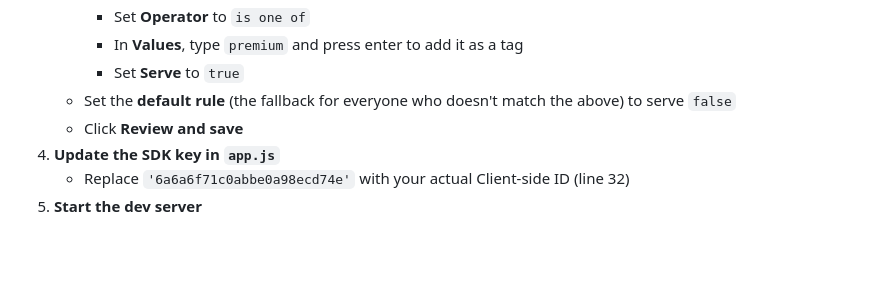
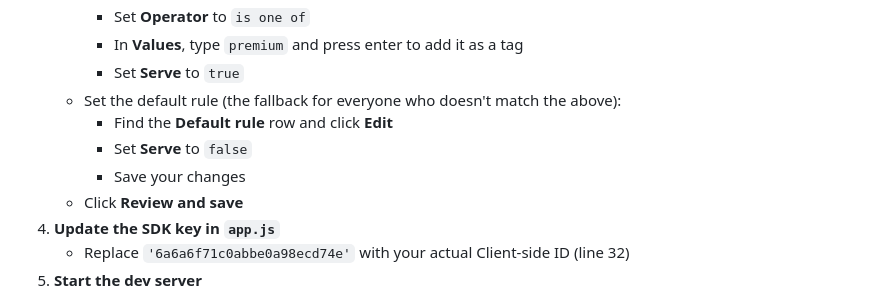
Before and after one commit to kaylaseplo/launchdarkly-demo, a Markdown page: README.md, the part around the change. Drawn GitHub-style; blank space fills up the shorter version.

```diff
--- a/README.md
+++ b/README.md
@@ -48,7 +48,10 @@ npm install
      - Set **Operator** to `is one of`
      - In **Values**, type `premium` and press enter to add it as a tag
      - Set **Serve** to `true`
-   - Set the **default rule** (the fallback for everyone who doesn't match the above) to serve `false`
+   - Set the default rule (the fallback for everyone who doesn't match the above):
+     - Find the **Default rule** row and click **Edit**
+     - Set **Serve** to `false`
+     - Save your changes
    - Click **Review and save**
 4. **Update the SDK key in `app.js`**
    - Replace `'6a6a6f71c0abbe0a98ecd74e'` with your actual Client-side ID (line 32)
```
